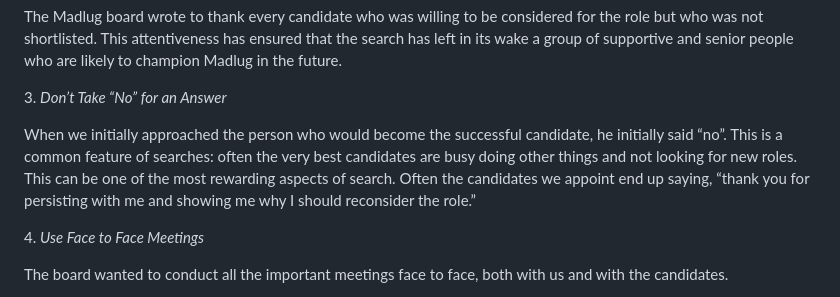
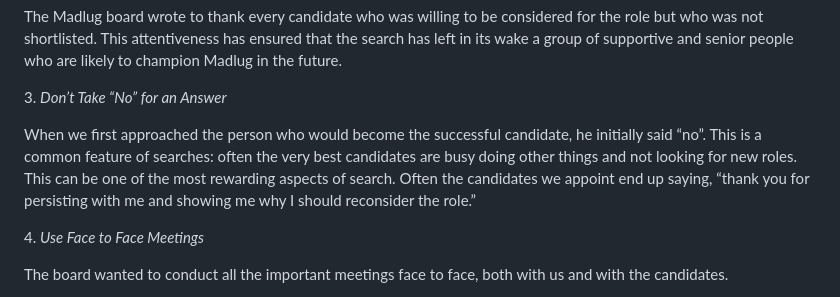
Before and after one commit to carneliansearch/carneliansearch.com, a Markdown page: src/insights/seven-lessons-in-recruiting-from-recent-searches-1.md, the part around the change. GitHub-like rendering.

Commit message:
Update Insight “seven-lessons-in-recruiting-from-recent-searches-1”

```diff
--- a/src/insights/seven-lessons-in-recruiting-from-recent-searches-1.md
+++ b/src/insights/seven-lessons-in-recruiting-from-recent-searches-1.md
@@ -29,7 +29,7 @@ The Madlug board wrote to thank every candidate who was willing to be considered
 
 3. *Don’t Take “No” for an Answer*
 
-When we initially approached the person who would become the successful candidate, he initially said “no”. This is a common feature of searches: often the very best candidates are busy doing other things and not looking for new roles. This can be one of the most rewarding aspects of search. Often the candidates we appoint end up saying, “thank you for persisting with me and showing me why I should reconsider the role.”
+When we first approached the person who would become the successful candidate, he initially said “no”. This is a common feature of searches: often the very best candidates are busy doing other things and not looking for new roles. This can be one of the most rewarding aspects of search. Often the candidates we appoint end up saying, “thank you for persisting with me and showing me why I should reconsider the role.”
 
 4. *Use Face to Face Meetings*
 
```
